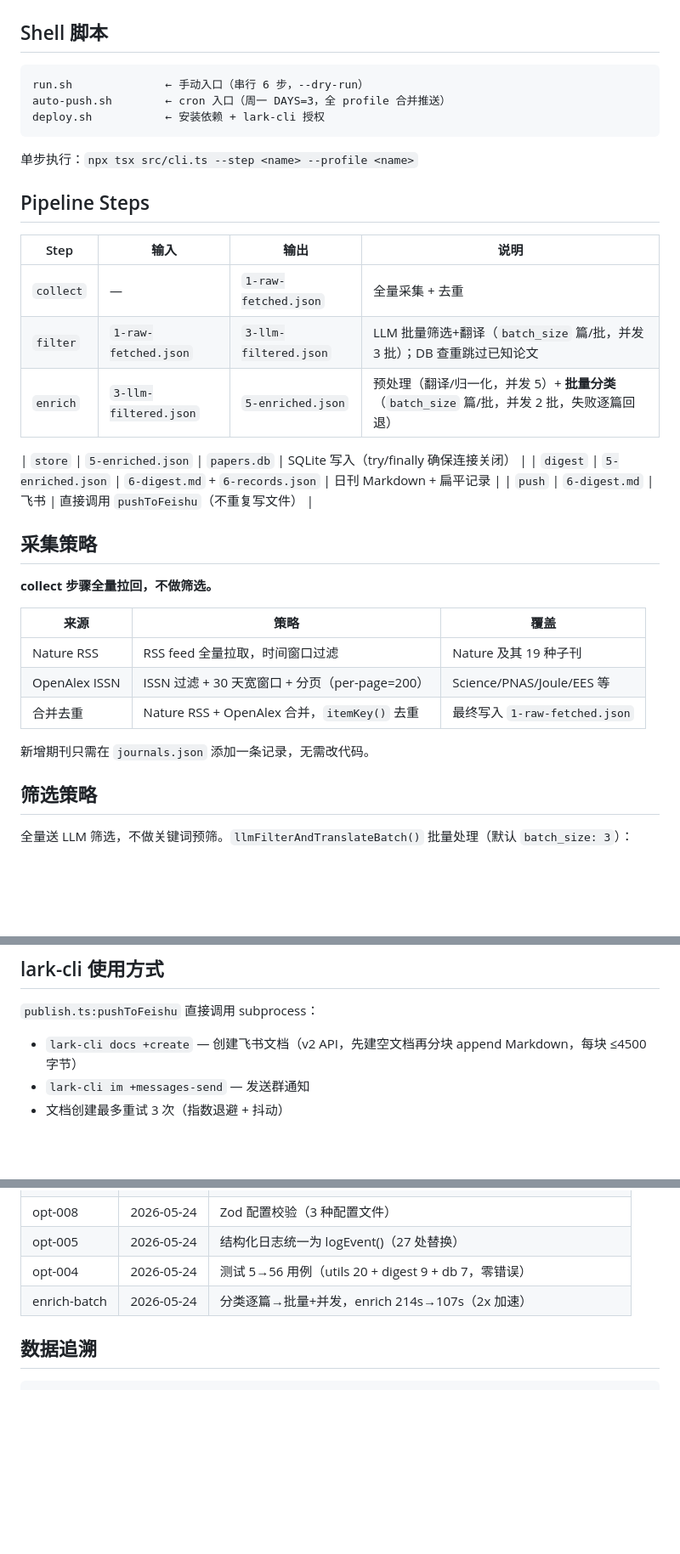
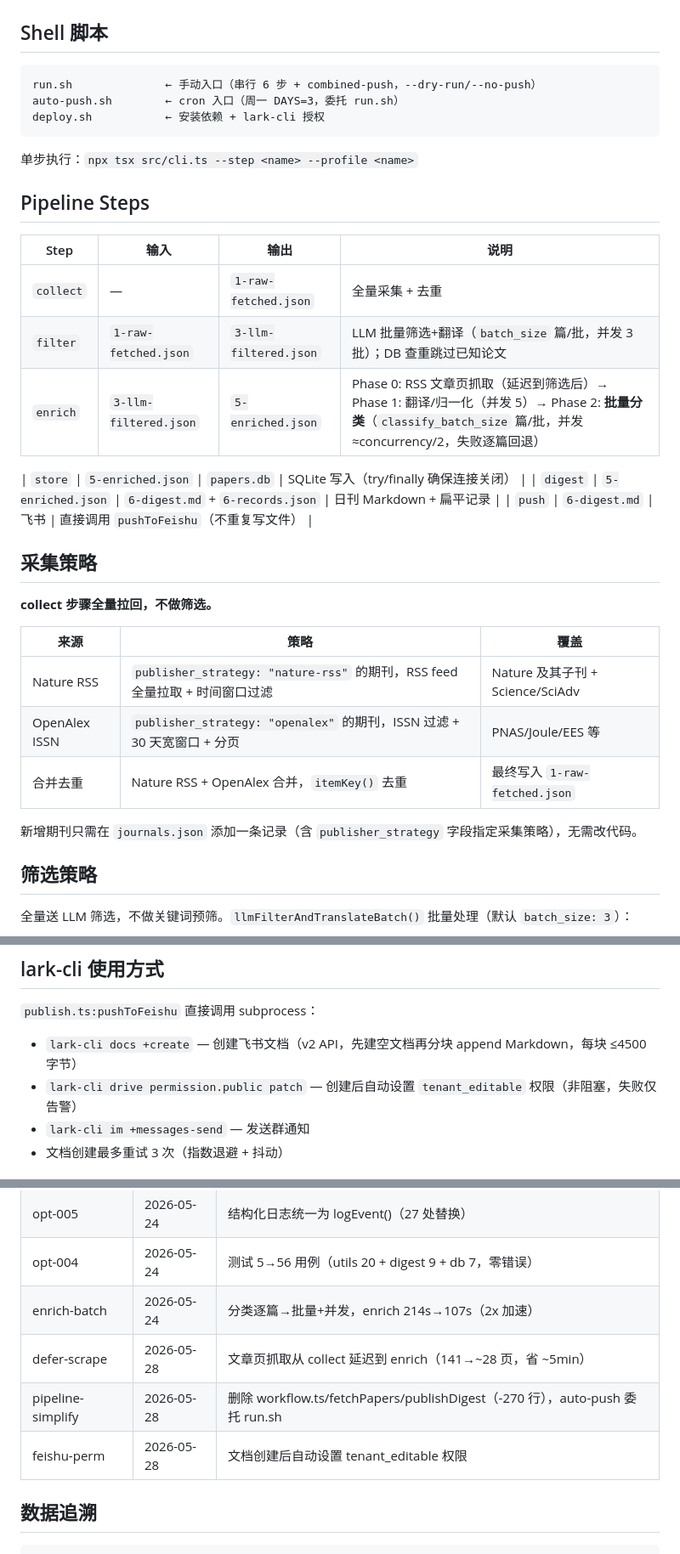
Before and after one commit to kaleidigit/paper-tracker, a Markdown page: CLAUDE.md, 3 parts joined by grey strips. Shown at 85% size. Rendered like a GitHub page; blank space fills up the shorter version.

````diff
--- a/CLAUDE.md
+++ b/CLAUDE.md
@@ -87,8 +88,8 @@ data/{profile}/
 ## Shell 脚本
 
 ```
-run.sh              ← 手动入口（串行 6 步，--dry-run）
-auto-push.sh        ← cron 入口（周一 DAYS=3，全 profile 合并推送）
+run.sh              ← 手动入口（串行 6 步 + combined-push，--dry-run/--no-push）
+auto-push.sh        ← cron 入口（周一 DAYS=3，委托 run.sh）
 deploy.sh           ← 安装依赖 + lark-cli 授权
 ```
 
@@ -100,7 +101,7 @@ deploy.sh           ← 安装依赖 + lark-cli 授权
 |------|------|------|------|
 | `collect` | — | `1-raw-fetched.json` | 全量采集 + 去重 |
 | `filter` | `1-raw-fetched.json` | `3-llm-filtered.json` | LLM 批量筛选+翻译（`batch_size` 篇/批，并发 3 批）；DB 查重跳过已知论文 |
-| `enrich` | `3-llm-filtered.json` | `5-enriched.json` | 预处理（翻译/归一化，并发 5）+ **批量分类**（`batch_size` 篇/批，并发 2 批，失败逐篇回退） |
+| `enrich` | `3-llm-filtered.json` | `5-enriched.json` | Phase 0: RSS 文章页抓取（延迟到筛选后）→ Phase 1: 翻译/归一化（并发 5）→ Phase 2: **批量分类**（`classify_batch_size` 篇/批，并发 ≈concurrency/2，失败逐篇回退） |
 
 | `store` | `5-enriched.json` | `papers.db` | SQLite 写入（try/finally 确保连接关闭） |
 | `digest` | `5-enriched.json` | `6-digest.md` + `6-records.json` | 日刊 Markdown + 扁平记录 |
@@ -112,11 +113,11 @@ deploy.sh           ← 安装依赖 + lark-cli 授权
 
 | 来源 | 策略 | 覆盖 |
 |------|------|------|
-| Nature RSS | RSS feed 全量拉取，时间窗口过滤 | Nature 及其 19 种子刊 |
-| OpenAlex ISSN | ISSN 过滤 + 30 天宽窗口 + 分页（per-page=200）| Science/PNAS/Joule/EES 等 |
+| Nature RSS | `publisher_strategy: "nature-rss"` 的期刊，RSS feed 全量拉取 + 时间窗口过滤 | Nature 及其子刊 + Science/SciAdv |
+| OpenAlex ISSN | `publisher_strategy: "openalex"` 的期刊，ISSN 过滤 + 30 天宽窗口 + 分页 | PNAS/Joule/EES 等 |
 | 合并去重 | Nature RSS + OpenAlex 合并，`itemKey()` 去重 | 最终写入 `1-raw-fetched.json` |
 
-新增期刊只需在 `journals.json` 添加一条记录，无需改代码。
+新增期刊只需在 `journals.json` 添加一条记录（含 `publisher_strategy` 字段指定采集策略），无需改代码。
 
 ## 筛选策略
 
@@ -246,6 +247,7 @@ npm run build   # tsc --noEmit（零错误）
 
 `publish.ts:pushToFeishu` 直接调用 subprocess：
 - `lark-cli docs +create` — 创建飞书文档（v2 API，先建空文档再分块 append Markdown，每块 ≤4500 字节）
+- `lark-cli drive permission.public patch` — 创建后自动设置 `tenant_editable` 权限（非阻塞，失败仅告警）
 - `lark-cli im +messages-send` — 发送群通知
 - 文档创建最多重试 3 次（指数退避 + 抖动）
 
@@ -259,6 +261,9 @@ npm run build   # tsc --noEmit（零错误）
 | opt-005 | 2026-05-24 | 结构化日志统一为 logEvent()（27 处替换） |
 | opt-004 | 2026-05-24 | 测试 5→56 用例（utils 20 + digest 9 + db 7，零错误） |
 | enrich-batch | 2026-05-24 | 分类逐篇→批量+并发，enrich 214s→107s（2x 加速） |
+| defer-scrape | 2026-05-28 | 文章页抓取从 collect 延迟到 enrich（141→~28 页，省 ~5min） |
+| pipeline-simplify | 2026-05-28 | 删除 workflow.ts/fetchPapers/publishDigest（-270 行），auto-push 委托 run.sh |
+| feishu-perm | 2026-05-28 | 文档创建后自动设置 tenant_editable 权限 |
 
 ## 数据追溯
 
````
Also changed, not shown: other parts of CLAUDE.md (+12 -11 lines), README.md (+9 -9 lines).
